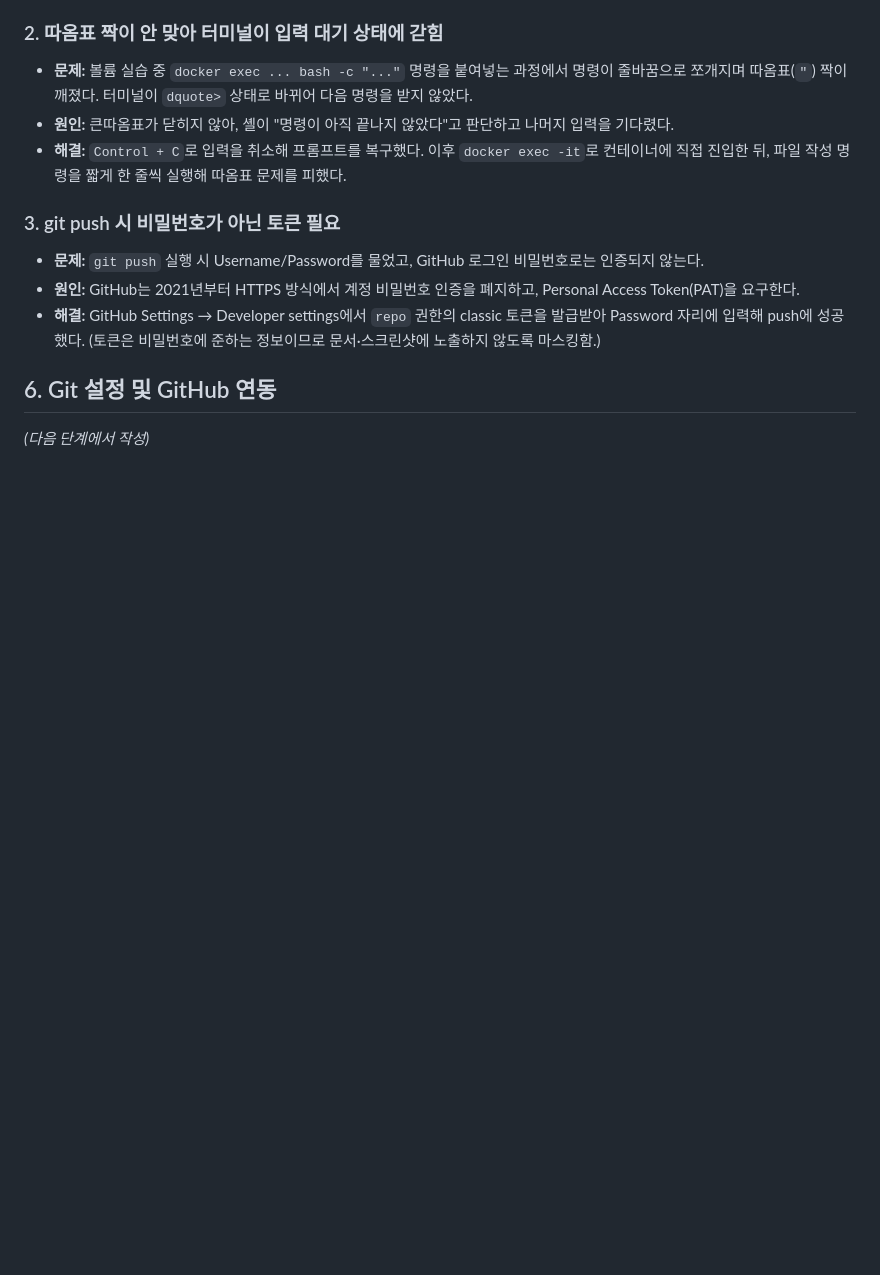
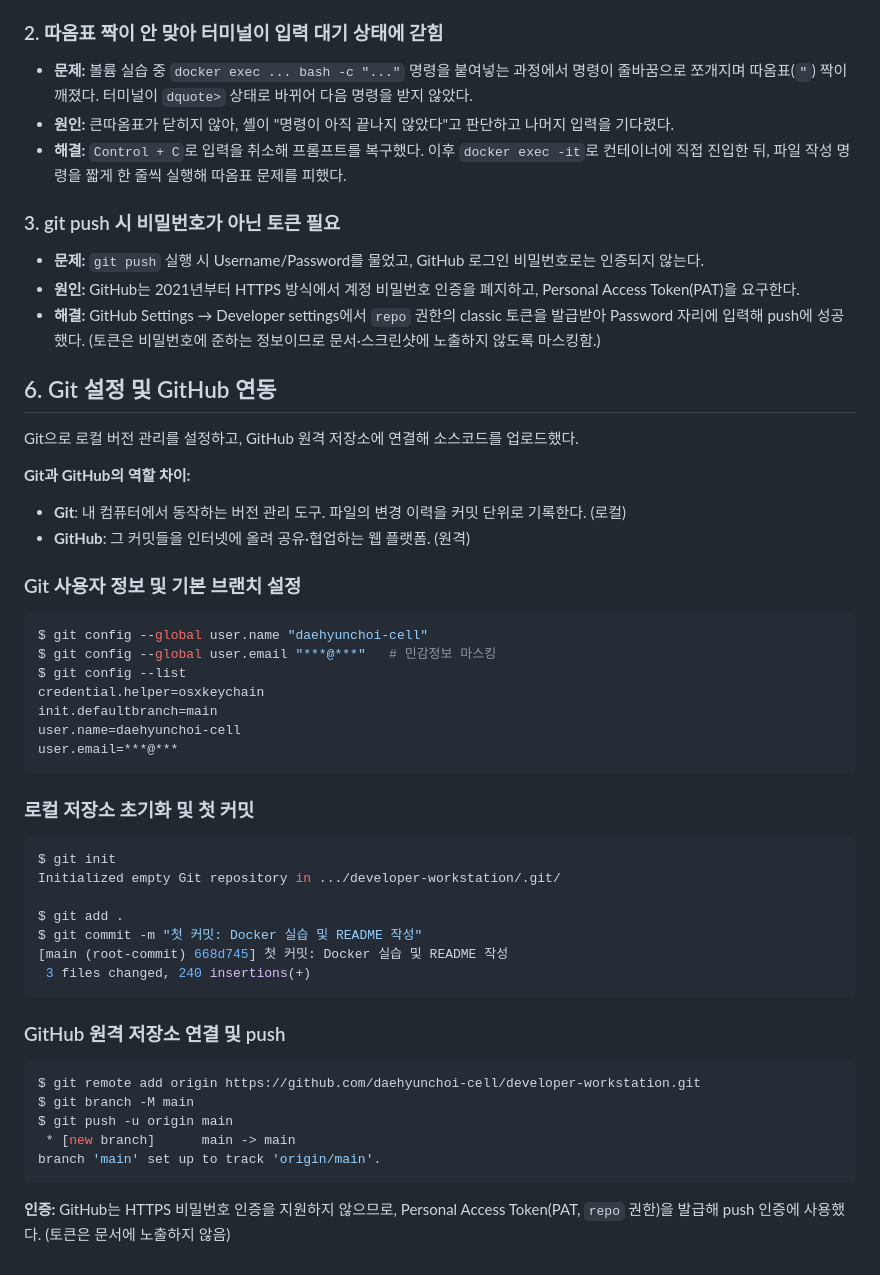
Before and after one commit to daehyunchoi-cell/developer-workstation, a Markdown page: README.md, the part around the change. Rendered like a GitHub page; blank space fills up the shorter version.

Commit message:
README 6번 Git 연동 섹션 작성

````diff
--- a/README.md
+++ b/README.md
@@ -284,4 +284,44 @@ hello volume
 
 ## 6. Git 설정 및 GitHub 연동
 
-_(다음 단계에서 작성)_
+Git으로 로컬 버전 관리를 설정하고, GitHub 원격 저장소에 연결해 소스코드를 업로드했다.
+
+**Git과 GitHub의 역할 차이:**
+- **Git**: 내 컴퓨터에서 동작하는 버전 관리 도구. 파일의 변경 이력을 커밋 단위로 기록한다. (로컬)
+- **GitHub**: 그 커밋들을 인터넷에 올려 공유·협업하는 웹 플랫폼. (원격)
+
+### Git 사용자 정보 및 기본 브랜치 설정
+
+```bash
+$ git config --global user.name "daehyunchoi-cell"
+$ git config --global user.email "***@***"   # 민감정보 마스킹
+$ git config --list
+credential.helper=osxkeychain
+init.defaultbranch=main
+user.name=daehyunchoi-cell
+user.email=***@***
+```
+
+### 로컬 저장소 초기화 및 첫 커밋
+
+```bash
+$ git init
+Initialized empty Git repository in .../developer-workstation/.git/
+
+$ git add .
+$ git commit -m "첫 커밋: Docker 실습 및 README 작성"
+[main (root-commit) 668d745] 첫 커밋: Docker 실습 및 README 작성
+ 3 files changed, 240 insertions(+)
+```
+
+### GitHub 원격 저장소 연결 및 push
+
+```bash
+$ git remote add origin https://github.com/daehyunchoi-cell/developer-workstation.git
+$ git branch -M main
+$ git push -u origin main
+ * [new branch]      main -> main
+branch 'main' set up to track 'origin/main'.
+```
+
+**인증:** GitHub는 HTTPS 비밀번호 인증을 지원하지 않으므로, Personal Access Token(PAT, `repo` 권한)을 발급해 push 인증에 사용했다. (토큰은 문서에 노출하지 않음)
````
